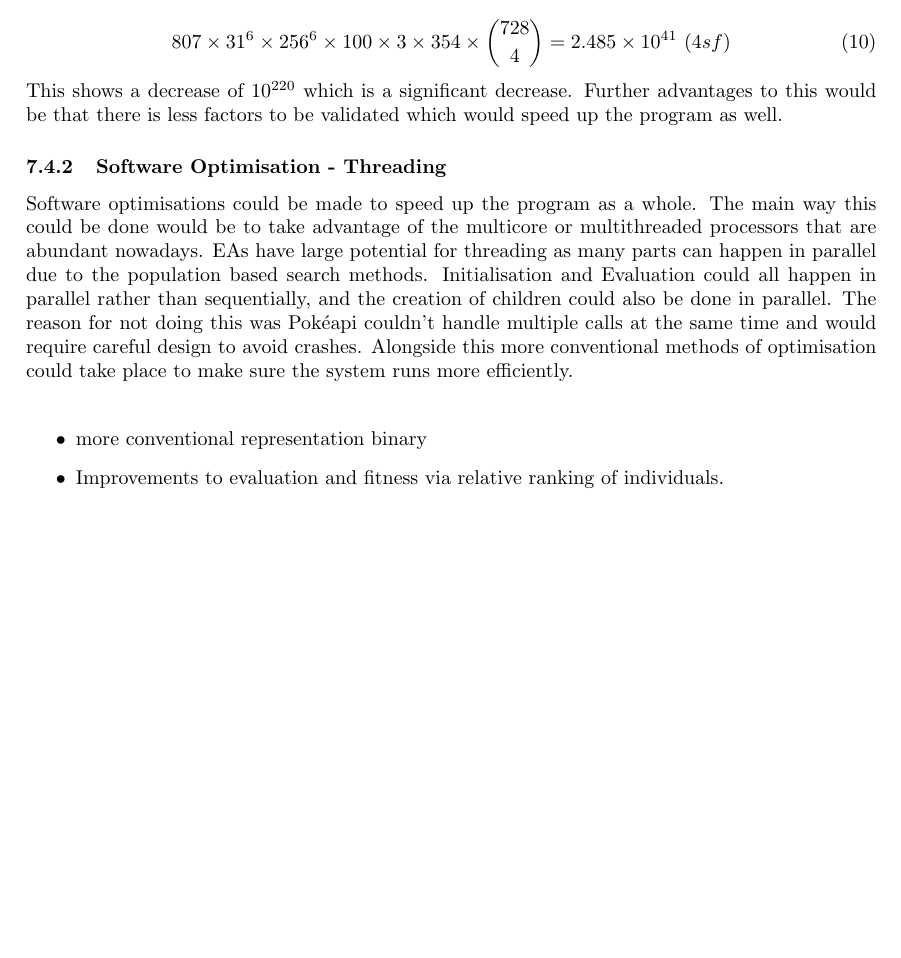
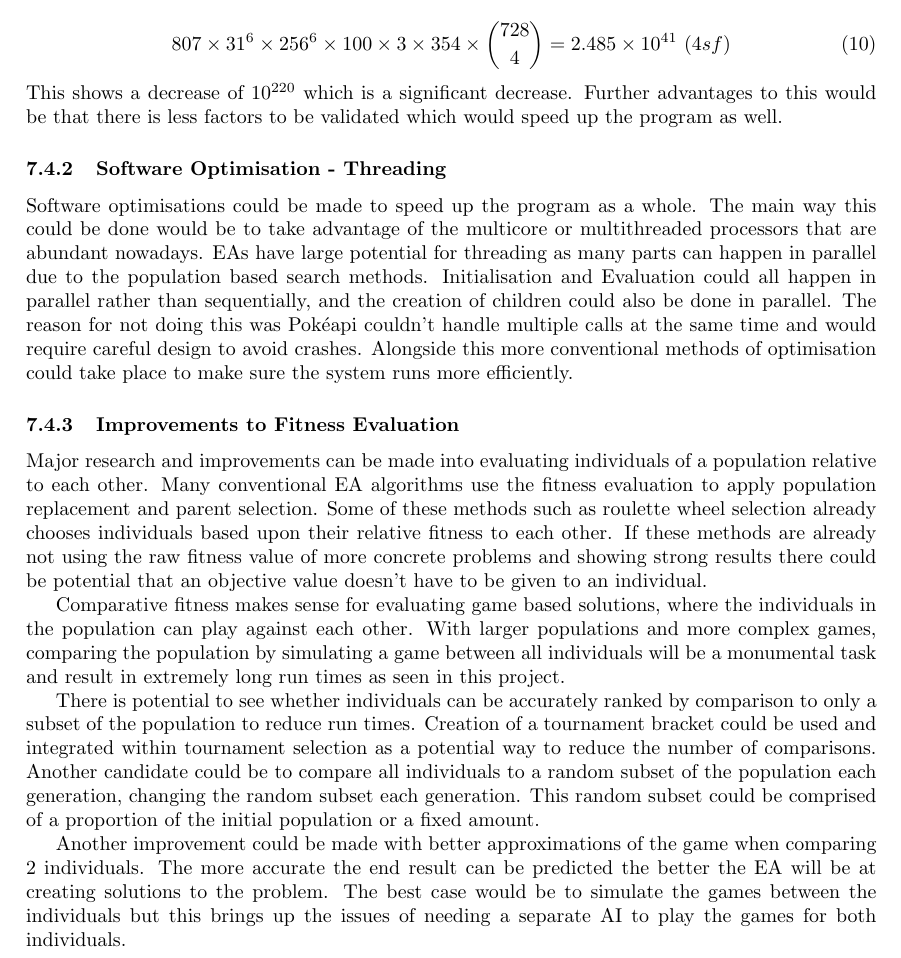
Before and after one commit to Kuldr/G53IDS-EA-Pokemon-Team-Building, a LaTeX thesis (Documentation/Dissertation/Dissertation.tex): part of page 27 of 34, cut so that both start at the same text, the shorter picture padded with empty space. Compiled offline with pdfLaTeX.

Commit message:
Fitness improvements

```diff
--- a/Documentation/Dissertation/Dissertation.tex
+++ b/Documentation/Dissertation/Dissertation.tex
@@ -1082,11 +1082,24 @@ EAs have large potential for threading as many parts can happen in parallel due
 Initialisation and Evaluation could all happen in parallel rather than sequentially, and the creation of children could also be done in parallel.
 The reason for not doing this was \Pokeapi{} couldn't handle multiple calls at the same time and would require careful design to avoid crashes.
 Alongside this more conventional methods of optimisation could take place to make sure the system runs more efficiently.
-\\ \par
-\begin{itemize}
-	\item more conventional representation binary
-	\item Improvements to evaluation and fitness via relative ranking of individuals.
-\end{itemize}
+\subsubsection{Improvements to Fitness Evaluation}
+\par
+Major research and improvements can be made into evaluating individuals of a population relative to each other.
+Many conventional EA algorithms use the fitness evaluation to apply population replacement and parent selection.
+Some of these methods such as roulette wheel selection already chooses individuals based upon their relative fitness to each other.
+If these methods are already not using the raw fitness value of more concrete problems and showing strong results there could be potential that an objective value doesn't have to be given to an individual.
+\par
+Comparative fitness makes sense for evaluating game based solutions, where the individuals in the population can play against each other.
+With larger populations and more complex games, comparing the population by simulating a game between all individuals will be a monumental task and result in extremely long run times as seen in this project.
+\par
+There is potential to see whether individuals can be accurately ranked by comparison to only a subset of the population to reduce run times.
+Creation of a tournament bracket could be used and integrated within tournament selection as a potential way to reduce the number of comparisons.
+Another candidate could be to compare all individuals to a random subset of the population each generation, changing the random subset each generation.
+This random subset could be comprised of a proportion of the initial population or a fixed amount.
+\par
+Another improvement could be made with better approximations of the game when comparing 2 individuals.
+The more accurate the end result can be predicted the better the EA will be at creating solutions to the problem.
+The best case would be to simulate the games between the individuals but this brings up the issues of needing a separate AI to play the games for both individuals.
 
 \pagebreak
 \section{Appendix}
```
Also changed, not shown: Documentation/Dissertation/.latex/Dissertation.pdf, 5 other files.
